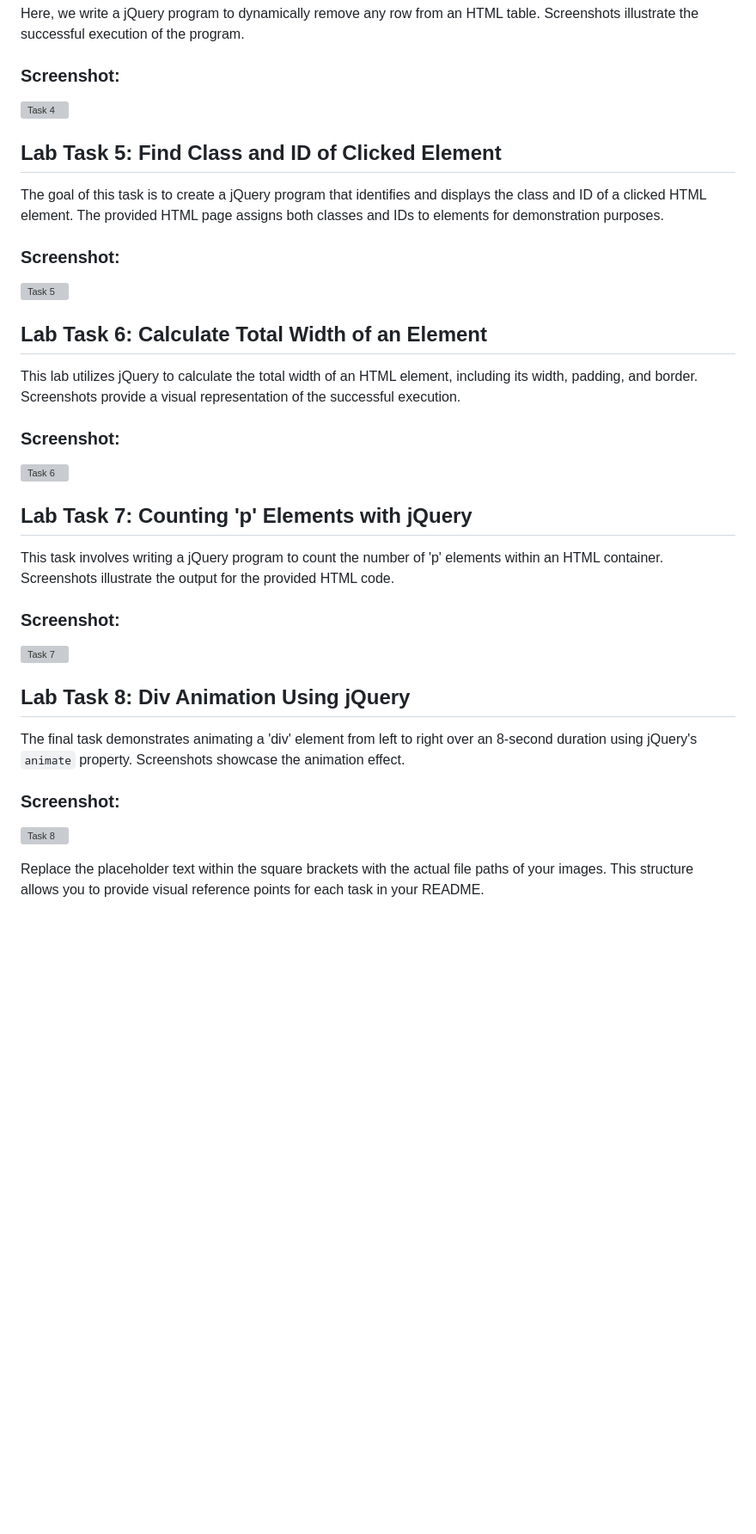
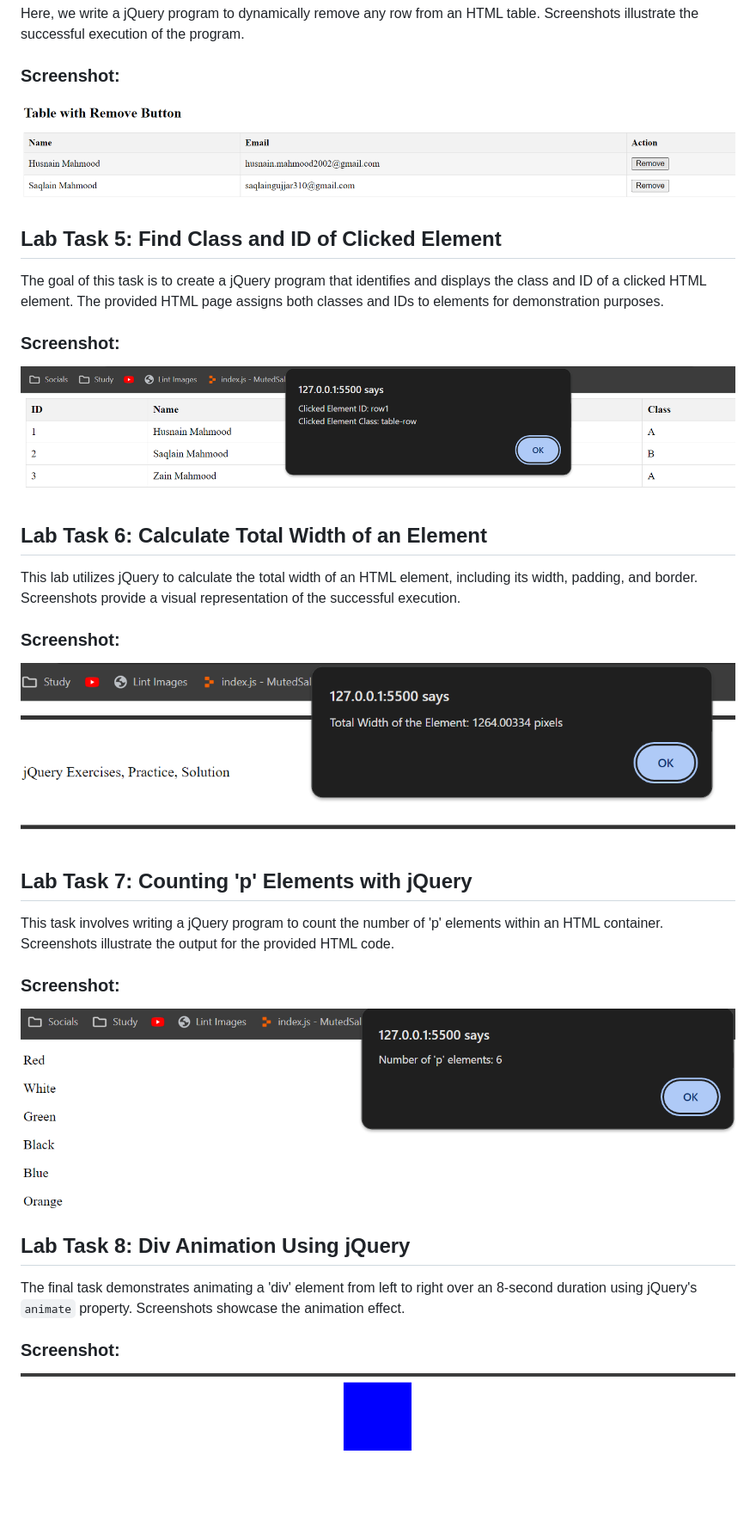
Before and after one commit to husnaingujjar170/Web-Assignment-2, a Markdown page: README.md, the part around the change. Shown: that part at 86% size. GitHub-like rendering; pictures changed too: Pics/Animation.png (added), Pics/ClassIdFinder.png (added), Pics/PCalculator.png (added); blank space fills up the shorter version; grey boxes are pictures that could not be loaded.

Commit message:
enter

```diff
--- a/README.md
+++ b/README.md
@@ -30,34 +30,32 @@ This task involves uploading an image in an HTML webpage and creating a button u
 Here, we write a jQuery program to dynamically remove any row from an HTML table. Screenshots illustrate the successful execution of the program.
 
 ### Screenshot:
-![Task 4](path/to/task4_screenshot.png)
+![Task 4](Pics/Tb.png)
 
 ## Lab Task 5: Find Class and ID of Clicked Element
 
 The goal of this task is to create a jQuery program that identifies and displays the class and ID of a clicked HTML element. The provided HTML page assigns both classes and IDs to elements for demonstration purposes.
 
 ### Screenshot:
-![Task 5](path/to/task5_screenshot.png)
+![Task 5](Pics/ClassIdFinder.png)
 
 ## Lab Task 6: Calculate Total Width of an Element
 
 This lab utilizes jQuery to calculate the total width of an HTML element, including its width, padding, and border. Screenshots provide a visual representation of the successful execution.
 
 ### Screenshot:
-![Task 6](path/to/task6_screenshot.png)
+![Task 6](Pics/Width%20Calculator.png)
 
 ## Lab Task 7: Counting 'p' Elements with jQuery
 
 This task involves writing a jQuery program to count the number of 'p' elements within an HTML container. Screenshots illustrate the output for the provided HTML code.
 
 ### Screenshot:
-![Task 7](path/to/task7_screenshot.png)
+![Task 7](Pics/PCalculator.png)
 
 ## Lab Task 8: Div Animation Using jQuery
 
 The final task demonstrates animating a 'div' element from left to right over an 8-second duration using jQuery's `animate` property. Screenshots showcase the animation effect.
 
 ### Screenshot:
-![Task 8](path/to/task8_screenshot.png)
-
-Replace the placeholder text within the square brackets with the actual file paths of your images. This structure allows you to provide visual reference points for each task in your README.
+![Task 8](Pics/Animation.png)
```
